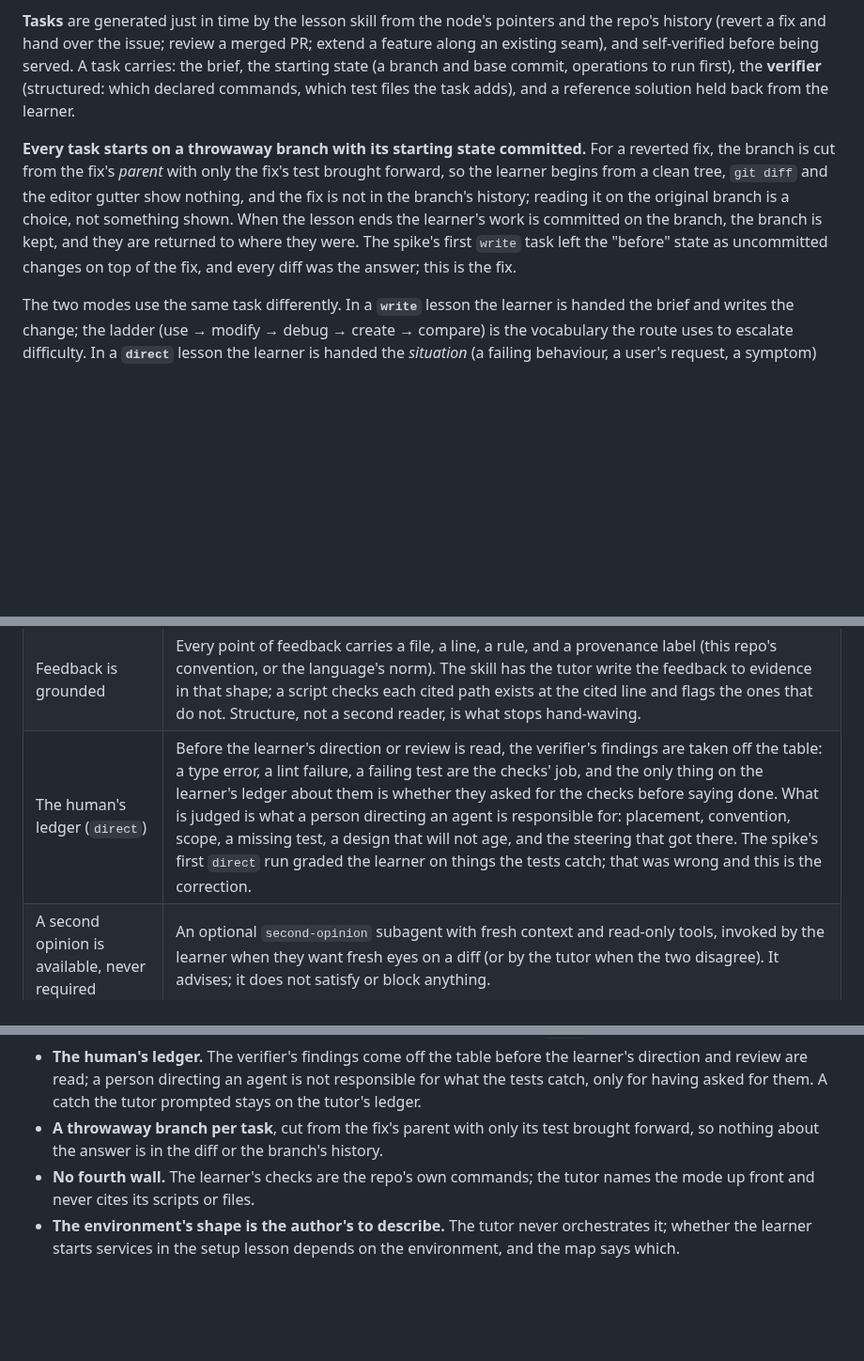
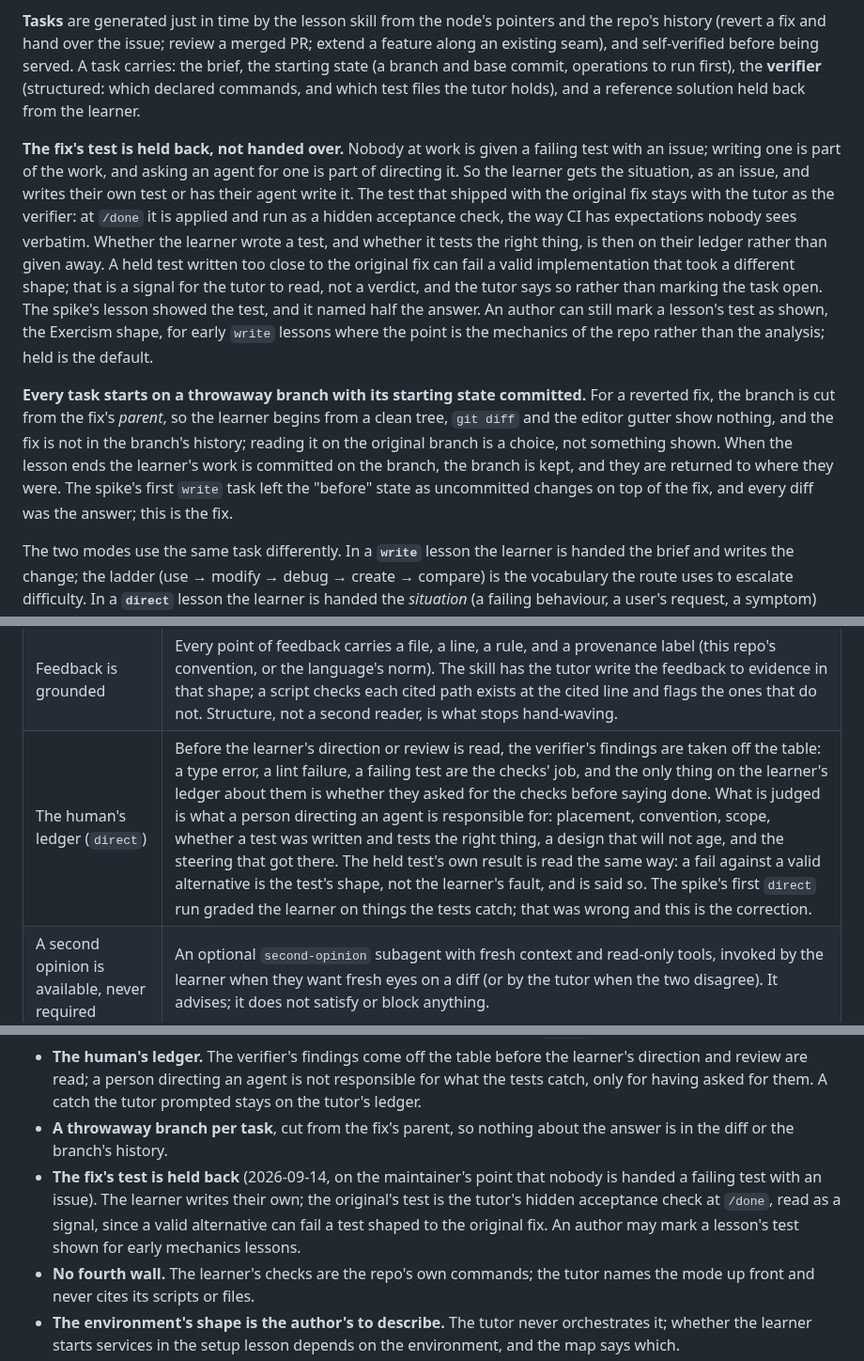
Before and after one commit to kurowski/rollingstart, a Markdown page: docs/plan.md, 3 parts joined by grey strips. Shown at 94% size. GitHub-like rendering; blank space fills up the shorter version.

Commit message:
docs: the fix's test is held back, not handed over
The reverted-fix task brought the original fix's test forward onto the
learner's branch, which gave the loop a ready-made "done" and gave the
learner half the answer. The maintainer's point: nobody at work is given
a failing test with an issue; writing one is part of the work, and
asking an agent for one is part of directing it.

So the learner gets the situation as an issue and writes their own test.
The original's test stays with the tutor as a hidden acceptance check
applied and run at /done, the way CI has expectations nobody sees
verbatim. Whether a test was written, and whether it tests the right
thing, moves onto the learner's ledger. A held test written too close
to the original fix can fail a valid implementation of a different
shape; the tutor reads that as a signal about the test, not a verdict
on the learner, and says so. Shown tests remain an author's option for
early mechanics lessons.

Touches the tasks paragraph, the branch and solvability rules, the
human's-ledger row, and the decisions list.

Co-Authored-By: Claude Fable 5.1 <noreply@anthropic.com>
Claude-Session: https://claude.ai/code/session_01X6P54zABxhBhazCERoY1ki

```diff
--- a/docs/plan.md
+++ b/docs/plan.md
@@ -290,19 +290,35 @@ pointers and the repo's history (revert a fix and hand over the issue;
 review a merged PR; extend a feature along an existing seam), and
 self-verified before being served. A task carries: the brief, the
 starting state (a branch and base commit, operations to run first), the
-**verifier** (structured: which declared commands, which test files the
-task adds), and a reference solution held back from the learner.
+**verifier** (structured: which declared commands, and which test files
+the tutor holds), and a reference solution held back from the learner.
+
+**The fix's test is held back, not handed over.** Nobody at work is
+given a failing test with an issue; writing one is part of the work,
+and asking an agent for one is part of directing it. So the learner
+gets the situation, as an issue, and writes their own test or has their
+agent write it. The test that shipped with the original fix stays with
+the tutor as the verifier: at `/done` it is applied and run as a hidden
+acceptance check, the way CI has expectations nobody sees verbatim.
+Whether the learner wrote a test, and whether it tests the right thing,
+is then on their ledger rather than given away. A held test written too
+close to the original fix can fail a valid implementation that took a
+different shape; that is a signal for the tutor to read, not a verdict,
+and the tutor says so rather than marking the task open. The spike's
+lesson showed the test, and it named half the answer. An author can
+still mark a lesson's test as shown, the Exercism shape, for early
+`write` lessons where the point is the mechanics of the repo rather
+than the analysis; held is the default.
 
 **Every task starts on a throwaway branch with its starting state
 committed.** For a reverted fix, the branch is cut from the fix's
-*parent* with only the fix's test brought forward, so the learner begins
-from a clean tree, `git diff` and the editor gutter show nothing, and
-the fix is not in the branch's history; reading it on the original
-branch is a choice, not something shown. When the lesson ends the
-learner's work is committed on the branch, the branch is kept, and they
-are returned to where they were. The spike's first `write` task left the
-"before" state as uncommitted changes on top of the fix, and every diff
-was the answer; this is the fix.
+*parent*, so the learner begins from a clean tree, `git diff` and the
+editor gutter show nothing, and the fix is not in the branch's history;
+reading it on the original branch is a choice, not something shown.
+When the lesson ends the learner's work is committed on the branch, the
+branch is kept, and they are returned to where they were. The spike's
+first `write` task left the "before" state as uncommitted changes on
+top of the fix, and every diff was the answer; this is the fix.
 
 The two modes use the same task differently. In a **`write`** lesson the
 learner is handed the brief and writes the change; the ladder (use →
@@ -362,7 +378,7 @@ learner, in conversation, never by the tutor on its own.
 |---|---|
 | Feedback is formative and in the loop | The `done` skill is a step in the same conversation. Its inline commands run the verifier and capture the diff before the model's turn begins, so the deterministic result is on the table before any opinion is. Those inline commands always exit zero and report in text: a non-zero exit aborts the skill, which is the opposite of what a failing verifier needs. |
 | Feedback is grounded | Every point of feedback carries a file, a line, a rule, and a provenance label (this repo's convention, or the language's norm). The skill has the tutor write the feedback to evidence in that shape; a script checks each cited path exists at the cited line and flags the ones that do not. Structure, not a second reader, is what stops hand-waving. |
-| The human's ledger (`direct`) | Before the learner's direction or review is read, the verifier's findings are taken off the table: a type error, a lint failure, a failing test are the checks' job, and the only thing on the learner's ledger about them is whether they asked for the checks before saying done. What is judged is what a person directing an agent is responsible for: placement, convention, scope, a missing test, a design that will not age, and the steering that got there. The spike's first `direct` run graded the learner on things the tests catch; that was wrong and this is the correction. |
+| The human's ledger (`direct`) | Before the learner's direction or review is read, the verifier's findings are taken off the table: a type error, a lint failure, a failing test are the checks' job, and the only thing on the learner's ledger about them is whether they asked for the checks before saying done. What is judged is what a person directing an agent is responsible for: placement, convention, scope, whether a test was written and tests the right thing, a design that will not age, and the steering that got there. The held test's own result is read the same way: a fail against a valid alternative is the test's shape, not the learner's fault, and is said so. The spike's first `direct` run graded the learner on things the tests catch; that was wrong and this is the correction. |
 | A second opinion is available, never required | An optional `second-opinion` subagent with fresh context and read-only tools, invoked by the learner when they want fresh eyes on a diff (or by the tutor when the two disagree). It advises; it does not satisfy or block anything. |
 | Don't do the task for the learner (`write`) | The `lesson` skill declares a `hooks:` block, so a **PreToolUse** hook exists only while a `write` lesson is open. It reads the open task's scope from the profile and returns `permissionDecision: deny` for Edit/Write inside it, except files the task marks as scaffold, where the tutor may leave `TODO(human)` markers the way the built-in Learning output style does. The hook is the one rule that must hold even when the learner asks nicely. |
 | The coding session is a real session (`direct`) | The learner's coding agent is an ordinary Claude Code session in the same repo, not a subagent of the tutor and not primed by it. The plugin's hooks (`UserPromptSubmit`, `PostToolUse`, `Stop`) apply to every session where the plugin is enabled; the handler writes to the session log only while a `direct` task is open and the session is not the tutor's own, whose id the lesson skill records in the task when it starts. A `PreToolUse` hook denies that session any read or write of the learner's state directory. Whatever the learner sets for their tutor session (an output style, say) must not reach the coding session by way of shared per-directory settings; the skills say what they need, and the evals check it. |
@@ -598,9 +614,14 @@ TOML profile decision, and the strict-frontmatter posture.
   directing an agent is not responsible for what the tests catch, only
   for having asked for them. A catch the tutor prompted stays on the
   tutor's ledger.
-- **A throwaway branch per task**, cut from the fix's parent with only
-  its test brought forward, so nothing about the answer is in the diff
-  or the branch's history.
+- **A throwaway branch per task**, cut from the fix's parent, so
+  nothing about the answer is in the diff or the branch's history.
+- **The fix's test is held back** (2026-09-14, on the maintainer's
+  point that nobody is handed a failing test with an issue). The
+  learner writes their own; the original's test is the tutor's hidden
+  acceptance check at `/done`, read as a signal, since a valid
+  alternative can fail a test shaped to the original fix. An author may
+  mark a lesson's test shown for early mechanics lessons.
 - **No fourth wall.** The learner's checks are the repo's own commands;
   the tutor names the mode up front and never cites its scripts or
   files.
```
Also changed, not shown: other parts of docs/plan.md (+2 -2 lines).
